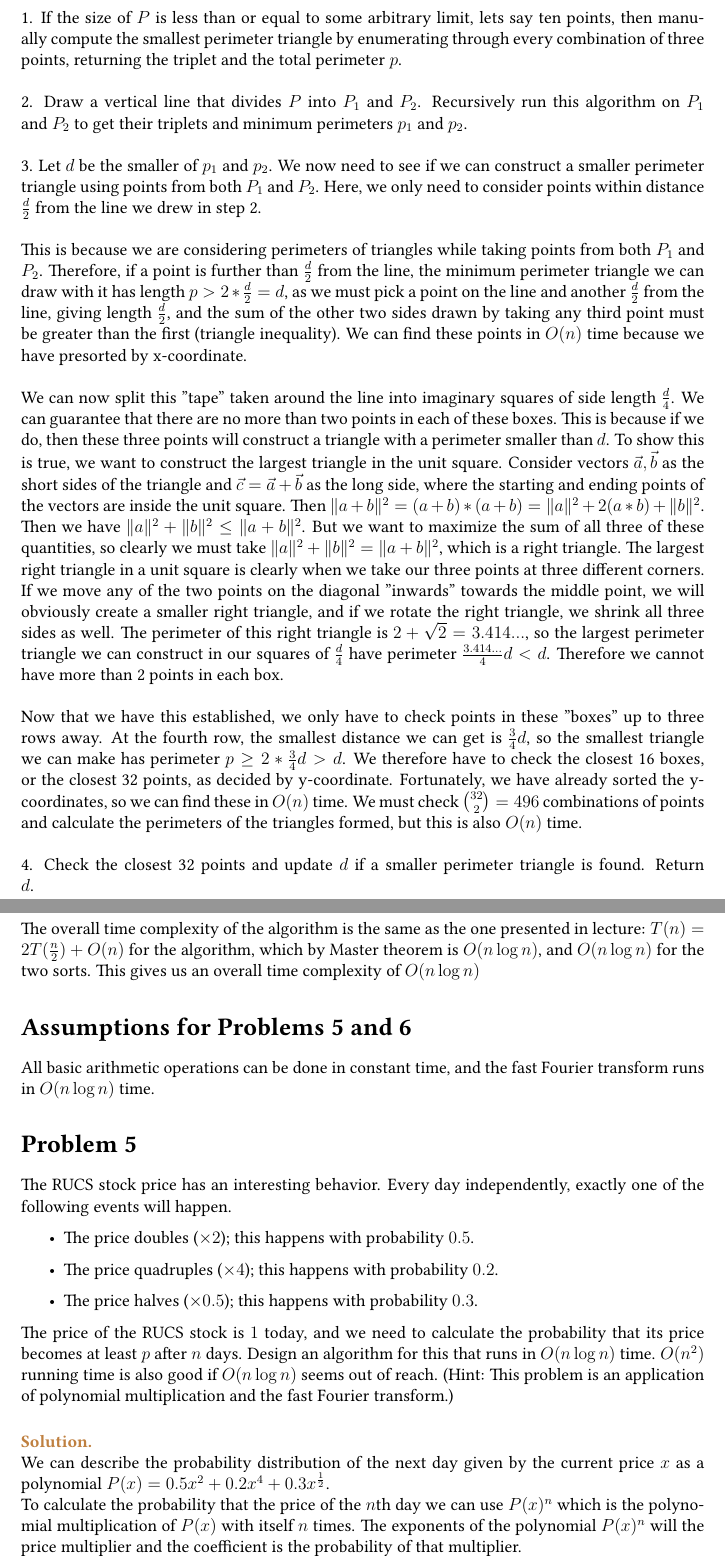
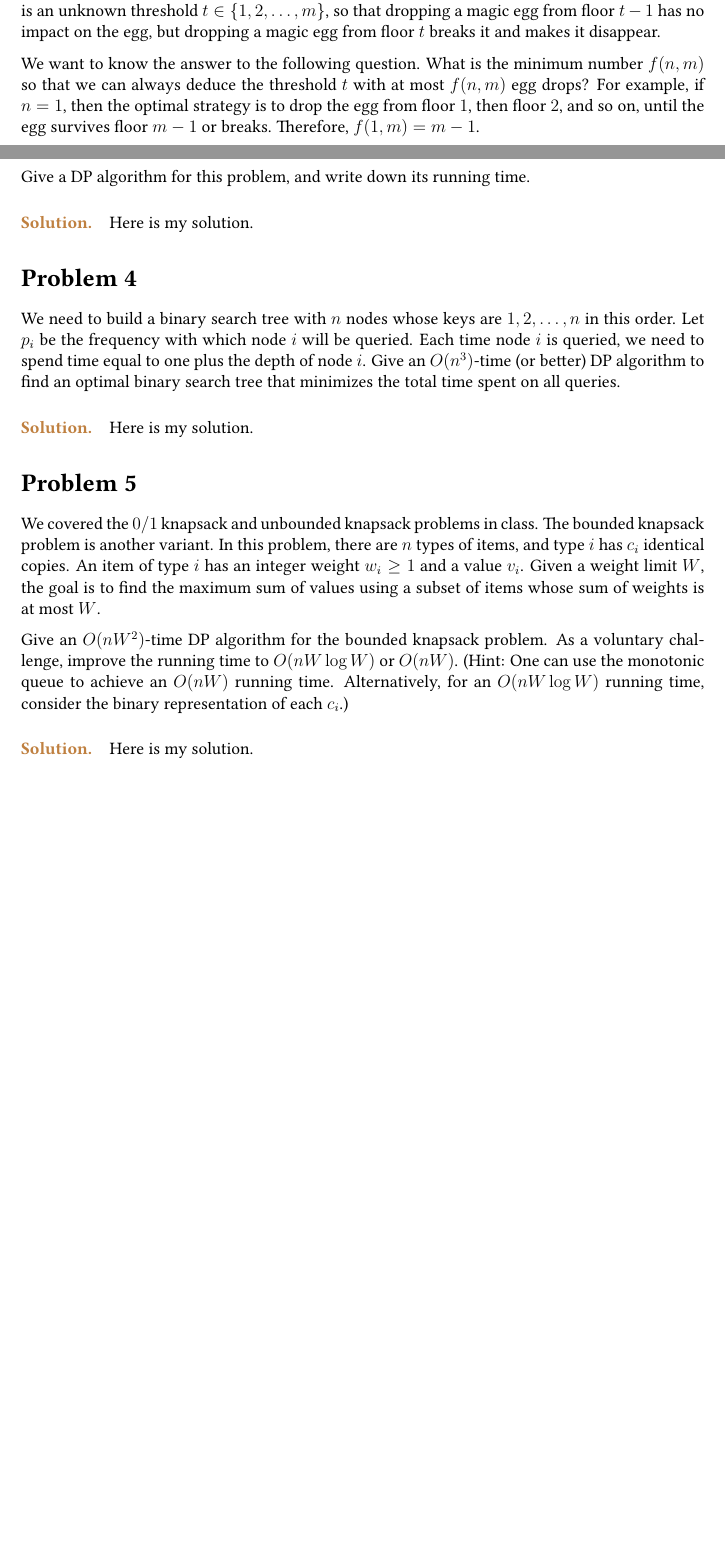
Before and after one commit to lenalenalii/344-Algos-S25, a LaTeX document (main.tex, which reads hw3.tex): two parts of pages 4 and 5 of 6 before the commit and two parts of pages 1 and 2 of 2 after it, joined at a grey line, cut at the place of the change, the shorter picture padded with empty space. Compiled offline with pdfLaTeX.

Commit message:
hw3 initial push

```diff
--- /dev/null
+++ b/hw3.tex
@@ -0,0 +23,25 @@
+We have $n$ identical magic eggs. We can drop a magic egg from a building with $m$ floors. There is an unknown threshold $t \in \{1, 2, \ldots, m\}$, so that dropping a magic egg from floor $t - 1$ has no impact on the egg, but dropping a magic egg from floor $t$ breaks it and makes it disappear.
+
+We want to know the answer to the following question. What is the minimum number $f(n, m)$ so that we can always deduce the threshold $t$ with at most $f(n, m)$ egg drops? For example, if $n = 1$, then the optimal strategy is to drop the egg from floor $1$, then floor $2$, and so on, until the egg survives floor $m - 1$ or breaks. Therefore, $f(1, m) = m - 1$.
+
+Give a DP algorithm for this problem, and write down its running time.
+
+\paragraph{\textcolor{brown}{Solution.}}
+Here is my solution.
+
+
+\section*{Problem 4}
+We need to build a binary search tree with $n$ nodes whose keys are $1, 2, \ldots, n$ in this order. Let $p_i$ be the frequency with which node $i$ will be queried. Each time node $i$ is queried, we need to spend time equal to one plus the depth of node $i$. Give an $O(n^3)$-time (or better) DP algorithm to find an optimal binary search tree that minimizes the total time spent on all queries.
+
+\paragraph{\textcolor{brown}{Solution.}}
+Here is my solution.
+
+
+\section*{Problem 5}
+We covered the $0/1$ knapsack and unbounded knapsack problems in class. The bounded knapsack problem is another variant. In this problem, there are $n$ types of items, and type $i$ has $c_i$ identical copies. An item of type $i$ has an integer weight $w_i \geq 1$ and a value $v_i$. Given a weight limit $W$, the goal is to find the maximum sum of values using a subset of items whose sum of weights is at most $W$.
+
+Give an $O(nW^2)$-time DP algorithm for the bounded knapsack problem. As a voluntary challenge, improve the running time to $O(nW\log W)$ or $O(nW)$. (Hint: One can use the monotonic queue to achieve an $O(nW)$ running time. Alternatively, for an $O(nW \log W)$ running time, consider the binary representation of each $c_i$.)
+
+
+\paragraph{\textcolor{brown}{Solution.}}
+Here is my solution.
--- a/main.tex
+++ b/main.tex
@@ -24,12 +24,12 @@
 
 \title{\vspace{-1.5cm}CS 344: Design and Analysis of Computer Algorithms\vspace{-0.5cm}}
 \author{Instructor: Kangning Wang}
-\date{\vspace{-0.2cm}\Large{Homework 2: Due on \textbf{February 21, 2025}}}
+\date{\vspace{-0.2cm}\Large{Homework 3: Due on \textbf{March 14, 2025}}}
 
 \begin{document}
 
 \maketitle
 
-\input{hw2}
+\input{hw3}
 
 \end{document}
```
Also changed, not shown: main.pdf, hw3.tex (22 more changed lines), 5 other files.
